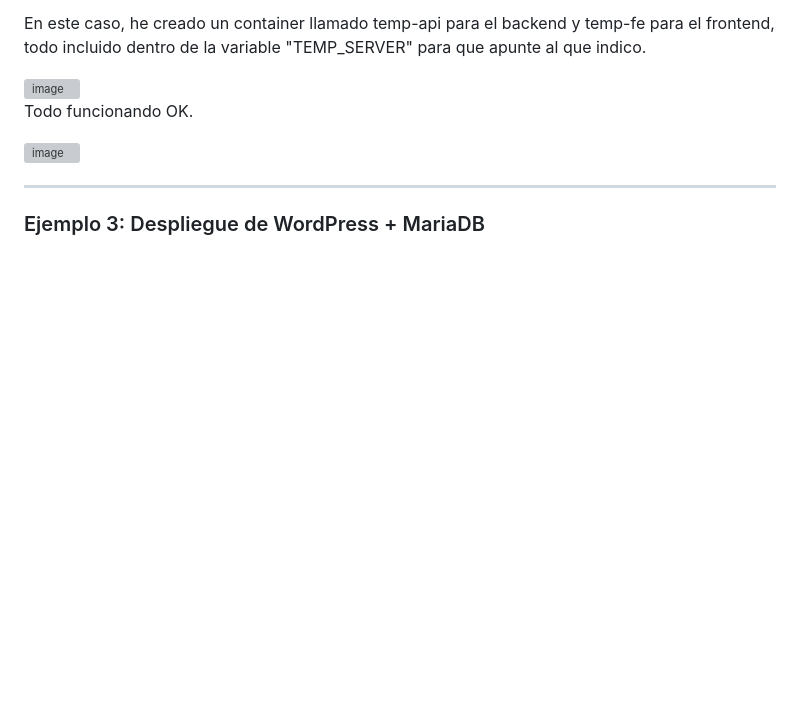
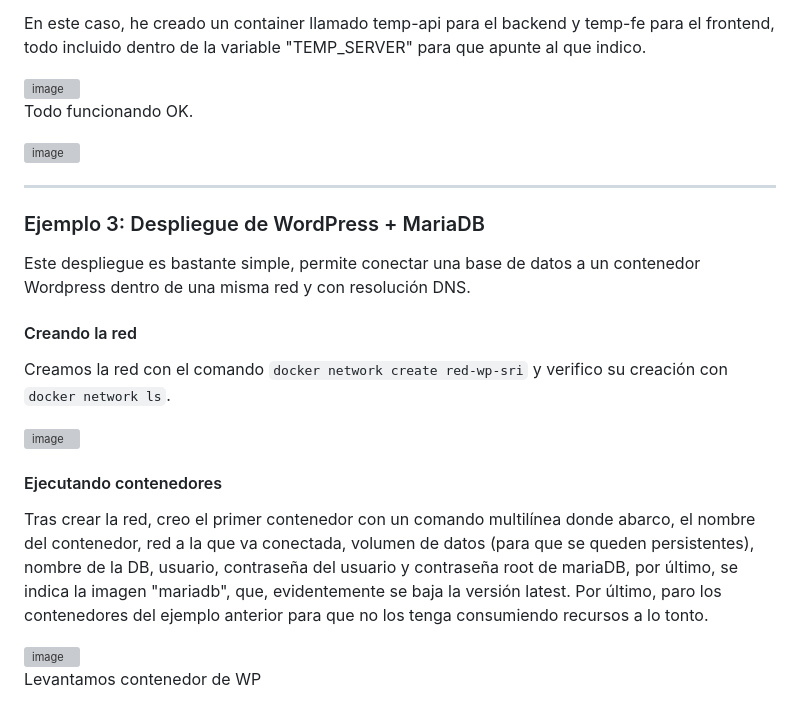
Before and after one commit to Rdrgz24/SRI_2ASIR, a Markdown page: TEMA_3_DOCKER/Actividad_4_Almacenamiento_Y_Redes/README.md, the part around one of its changes. Rendered like a GitHub page; blank space fills up the shorter version; grey boxes are pictures that could not be loaded.

````diff
--- a/TEMA_3_DOCKER/Actividad_4_Almacenamiento_Y_Redes/README.md
+++ b/TEMA_3_DOCKER/Actividad_4_Almacenamiento_Y_Redes/README.md
@@ -56,4 +56,19 @@ Todo funcionando OK.
 
 ### Ejemplo 3: Despliegue de WordPress + MariaDB
 
+Este despliegue es bastante simple, permite conectar una base de datos a un contenedor Wordpress dentro de una misma red y con resolución DNS.
 
+#### Creando la red
+
+Creamos la red con el comando ```docker network create red-wp-sri``` y verifico su creación con ```docker network ls```.
+
+<img width="1213" height="214" alt="image" src="https://github.com/user-attachments/assets/b0fdfb58-7118-45b1-8c55-ced16b57312c" />
+
+#### Ejecutando contenedores
+
+Tras crear la red, creo el primer contenedor con un comando multilínea donde abarco, el nombre del contenedor, red a la que va conectada, volumen de datos (para que se queden persistentes), nombre de la DB, usuario, contraseña del usuario y contraseña root de mariaDB, por último, se indica la imagen "mariadb", que, evidentemente se baja la versión latest. Por último, paro los contenedores del ejemplo anterior para que no los tenga consumiendo recursos a lo tonto.
+
+<img width="1218" height="456" alt="image" src="https://github.com/user-attachments/assets/c98a5bf4-2f0e-4165-afb5-714406a23868" />
+
+Levantamos contenedor de WP
+
````
Also changed, not shown: other parts of TEMA_3_DOCKER/Actividad_4_Almacenamiento_Y_Redes/README.md (+1 -0 lines).
